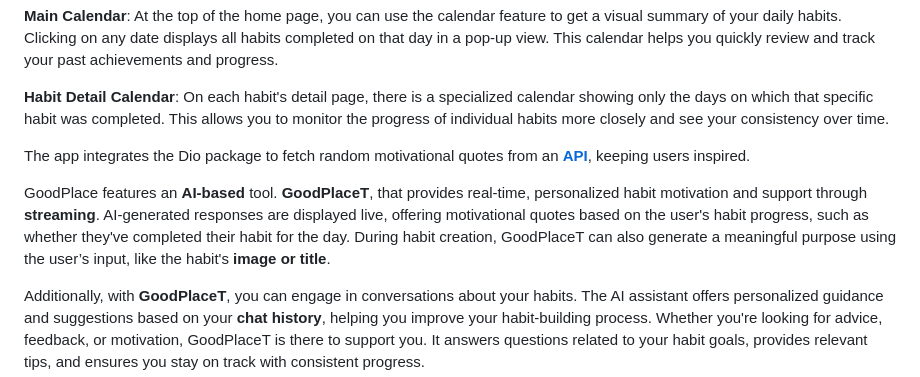
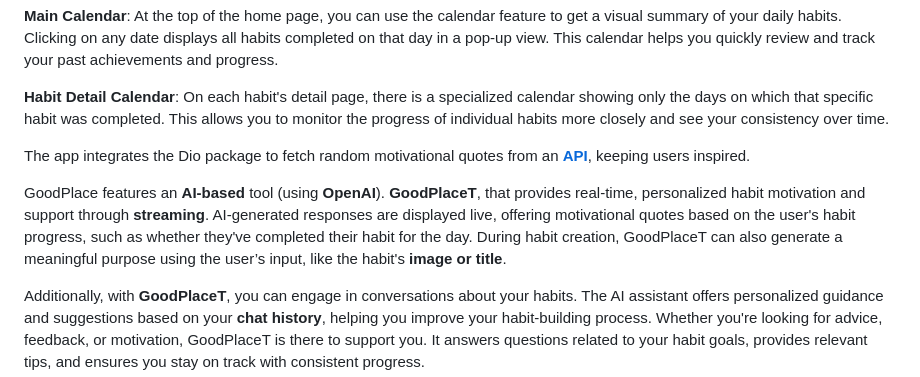
Before and after one commit to iamdougsgithub/GoodPlace, a Markdown page: README.md, the part around the change. Drawn GitHub-style.

```diff
--- a/README.md
+++ b/README.md
@@ -21,7 +21,7 @@ Authentication is managed through **Firebase Authentication**, with both email a
 
 The app integrates the Dio package to fetch random motivational quotes from an **[API](https://github.com/lukePeavey/quotable)**, keeping users inspired.
 
-GoodPlace features an **AI-based** tool. **GoodPlaceT**, that provides real-time, personalized habit motivation and support through **streaming**. AI-generated responses are displayed live, offering motivational quotes based on the user's habit progress, such as whether they've completed their habit for the day. During habit creation, GoodPlaceT can also generate a meaningful purpose using the user’s input, like the habit's **image or title**.
+GoodPlace features an **AI-based** tool (using **OpenAI**). **GoodPlaceT**, that provides real-time, personalized habit motivation and support through **streaming**. AI-generated responses are displayed live, offering motivational quotes based on the user's habit progress, such as whether they've completed their habit for the day. During habit creation, GoodPlaceT can also generate a meaningful purpose using the user’s input, like the habit's **image or title**.
 
 Additionally, with **GoodPlaceT**, you can engage in conversations about your habits. The AI assistant offers personalized guidance and suggestions based on your **chat history**, helping you improve your habit-building process. Whether you're looking for advice, feedback, or motivation, GoodPlaceT is there to support you. It answers questions related to your habit goals, provides relevant tips, and ensures you stay on track with consistent progress.
 
```
